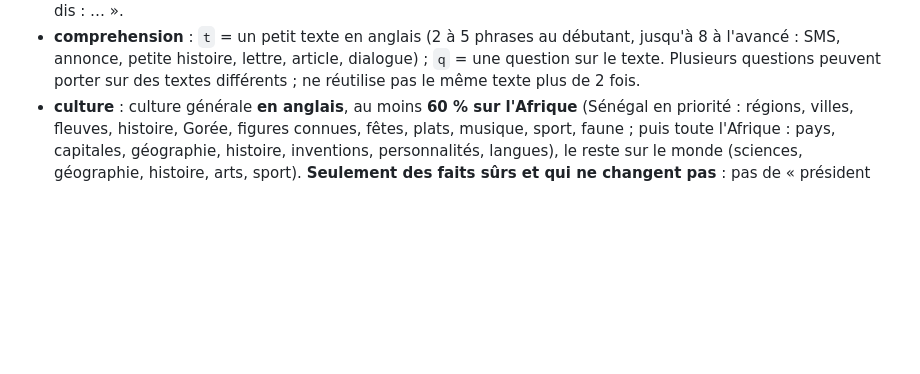
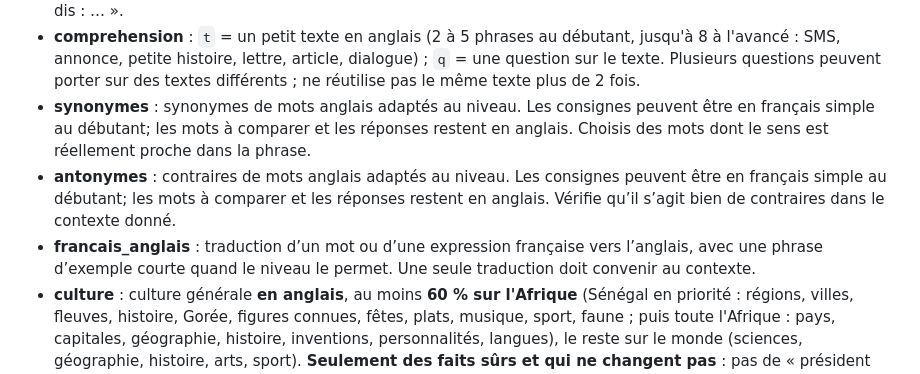
Before and after one commit to msanghare9-bit/jang, a Markdown page: pedagogie/quiz/CONSIGNES.md, the part around the change. GitHub-like rendering; blank space fills up the shorter version.

Commit message:
Document new match question domains for authors

```diff
--- a/pedagogie/quiz/CONSIGNES.md
+++ b/pedagogie/quiz/CONSIGNES.md
@@ -48,6 +48,9 @@ Ils lisent mal le français : les explications sont en **français très simple*
   l'avancé : SMS, annonce, petite histoire, lettre, article, dialogue) ; `q` = une question sur le
   texte. Plusieurs questions peuvent porter sur des textes différents ; ne réutilise pas le même
   texte plus de 2 fois.
+- **synonymes** : synonymes de mots anglais adaptés au niveau. Les consignes peuvent être en français simple au débutant; les mots à comparer et les réponses restent en anglais. Choisis des mots dont le sens est réellement proche dans la phrase.
+- **antonymes** : contraires de mots anglais adaptés au niveau. Les consignes peuvent être en français simple au débutant; les mots à comparer et les réponses restent en anglais. Vérifie qu’il s’agit bien de contraires dans le contexte donné.
+- **francais_anglais** : traduction d’un mot ou d’une expression française vers l’anglais, avec une phrase d’exemple courte quand le niveau le permet. Une seule traduction doit convenir au contexte.
 - **culture** : culture générale **en anglais**, au moins **60 % sur l'Afrique** (Sénégal en
   priorité : régions, villes, fleuves, histoire, Gorée, figures connues, fêtes, plats, musique,
   sport, faune ; puis toute l'Afrique : pays, capitales, géographie, histoire, inventions,
```
